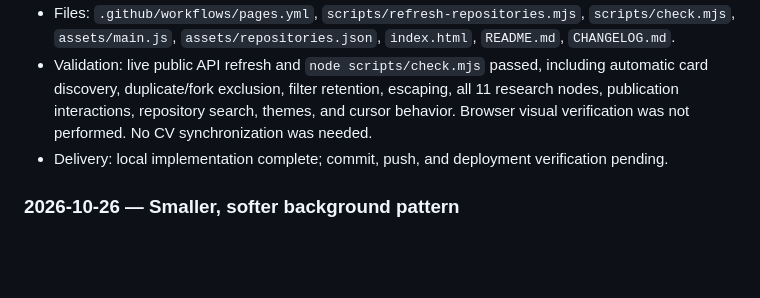
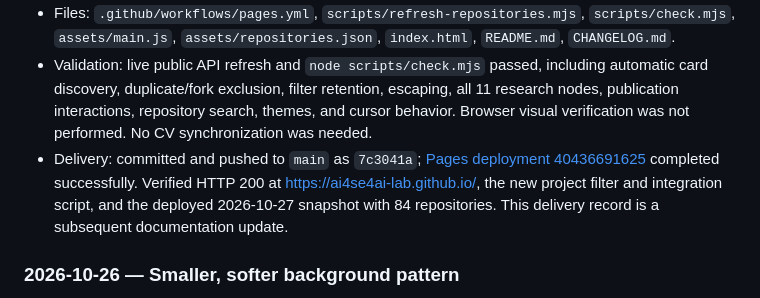
Before and after one commit to ai4se4ai-lab/ai4se4ai-lab.github.io, a Markdown page: CHANGELOG.md, the part around the change. Drawn GitHub-style; blank space fills up the shorter version.

Commit message:
Record verified repository automation deployment

```diff
--- a/CHANGELOG.md
+++ b/CHANGELOG.md
@@ -49,7 +49,7 @@ The website is a curated portfolio, not a verbatim CV. Record deliberate content
 - Refreshed the local snapshot from 83 to 84 public repositories and sorted it by name. Made repository search validation depend on actual snapshot content so future additions do not break deployment.
 - Files: `.github/workflows/pages.yml`, `scripts/refresh-repositories.mjs`, `scripts/check.mjs`, `assets/main.js`, `assets/repositories.json`, `index.html`, `README.md`, `CHANGELOG.md`.
 - Validation: live public API refresh and `node scripts/check.mjs` passed, including automatic card discovery, duplicate/fork exclusion, filter retention, escaping, all 11 research nodes, publication interactions, repository search, themes, and cursor behavior. Browser visual verification was not performed. No CV synchronization was needed.
-- Delivery: local implementation complete; commit, push, and deployment verification pending.
+- Delivery: committed and pushed to `main` as `7c3041a`; [Pages deployment 40436691625](https://github.com/ai4se4ai-lab/ai4se4ai-lab.github.io/actions/runs/40436691625) completed successfully. Verified HTTP 200 at https://ai4se4ai-lab.github.io/, the new project filter and integration script, and the deployed 2026-10-27 snapshot with 84 repositories. This delivery record is a subsequent documentation update.
 
 ### 2026-10-26 — Smaller, softer background pattern
 
```
